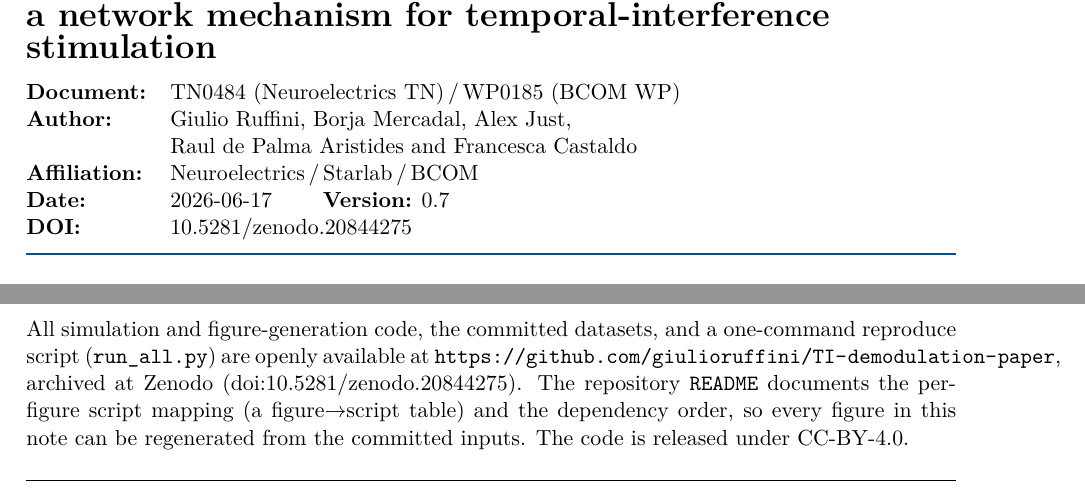
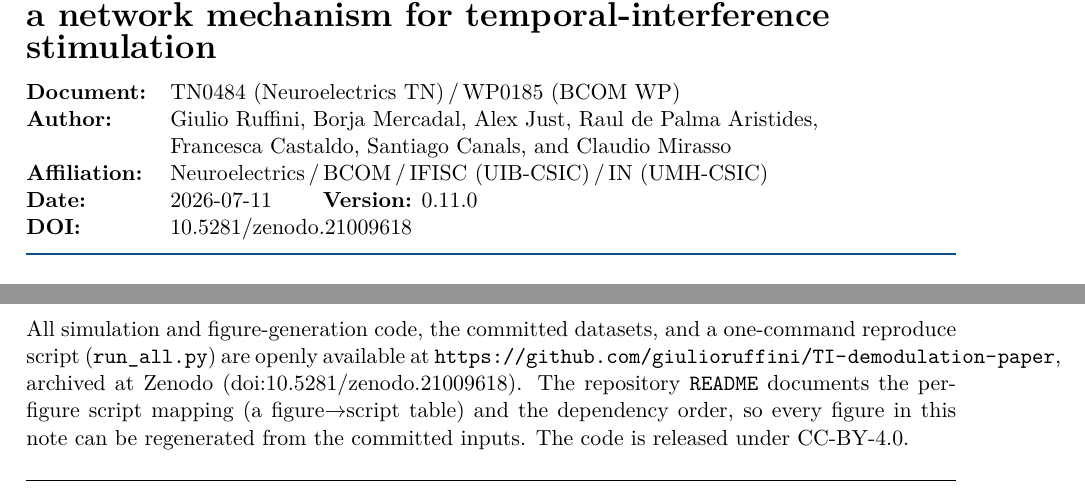
Before and after one commit to giulioruffini/TI-demodulation-paper, a LaTeX document (TN0484_envelope_demodulation.tex): two parts of pages 1 and 24 of 35, joined at a grey line, cut so that both start at the same text. Compiled offline with pdfLaTeX.

Commit message:
Mirror Overleaf v0.11.0: author list, affiliations, and concept DOI
Overleaf edits from 2026-07-10 had never reached this repo: Overleaf's
GitHub sync targets the private repo TN0484---Temporal-Interference-TI-NMM-
demodulation, not this one, so the two had silently diverged since Jun 27.

- Authors: add Santiago Canals and Claudio Mirasso (now 7).
- Affiliations: drop Starlab; add IFISC (UIB-CSIC) and IN (UMH-CSIC).
  Rewrote the separator spacing, which Overleaf had left malformed.
- DOI: 20844275 -> concept DOI 21009618, which always resolves to the
  latest version (currently record 21305555, v0.11.0, 2026-07-11).
  Updated in the tex title block, code-availability section, README
  badge and citation, CITATION.cff, and LICENSE attribution.
- Restore "de Palma Aristides, Raul" in README/CITATION.cff/LICENSE,
  which still carried the truncated "Palma, R." regression.
- Version/date bumped to 0.11.0 / 2026-07-11 to match the live deposit.

Build: 35 pp, 0 errors, 0 undefined refs.

Co-Authored-By: Claude Fable 5 <noreply@anthropic.com>

```diff
--- a/TN0484_envelope_demodulation.tex
+++ b/TN0484_envelope_demodulation.tex
@@ -42,11 +42,11 @@
 a network mechanism for temporal-interference stimulation}\\[10pt]
 \begin{tabular}{@{}ll@{}}
 \textbf{Document:} & TN0484 (Neuroelectrics TN)\,/\,WP0185 (BCOM WP) \\
-\textbf{Author:} & Giulio Ruffini, Borja Mercadal, Alex Just, \\
-& Raul de Palma Aristides and Francesca Castaldo\\
-\textbf{Affiliation:} & Neuroelectrics\,/\,Starlab\,/\,BCOM \\
-\textbf{Date:} & 2026-06-17 \qquad \textbf{Version:} 0.7 \\
-\textbf{DOI:} & \href{https://doi.org/10.5281/zenodo.20844275}{10.5281/zenodo.20844275} \\
+\textbf{Author:} & Giulio Ruffini, Borja Mercadal, Alex Just, Raul de Palma Aristides,\\
+& Francesca Castaldo, Santiago Canals, and Claudio Mirasso \\
+\textbf{Affiliation:} & Neuroelectrics\,/\,BCOM\,/\,IFISC (UIB-CSIC)\,/\,IN (UMH-CSIC) \\
+\textbf{Date:} & 2026-07-11 \qquad \textbf{Version:} 0.11.0 \\
+\textbf{DOI:} & \href{https://doi.org/10.5281/zenodo.21009618}{10.5281/zenodo.21009618} \\
 \end{tabular}\\[4pt]
 {\color{neblue}\rule{\textwidth}{1pt}}
 \end{flushleft}
@@ -1395,7 +1395,7 @@ of who responds to TI, and when.
 All simulation and figure-generation code, the committed datasets, and a one-command
 reproduce script (\texttt{run\_all.py}) are openly available at
 \url{https://github.com/giulioruffini/TI-demodulation-paper}, archived at
-\href{https://doi.org/10.5281/zenodo.20844275}{Zenodo (doi:10.5281/zenodo.20844275)}.
+\href{https://doi.org/10.5281/zenodo.21009618}{Zenodo (doi:10.5281/zenodo.21009618)}.
 The repository \texttt{README} documents the per-figure script mapping (a
 figure$\rightarrow$script table) and the dependency order, so every figure in this note can
 be regenerated from the committed inputs. The code is released under CC-BY-4.0.
```
Also changed, not shown: README.md, 3 other files.
